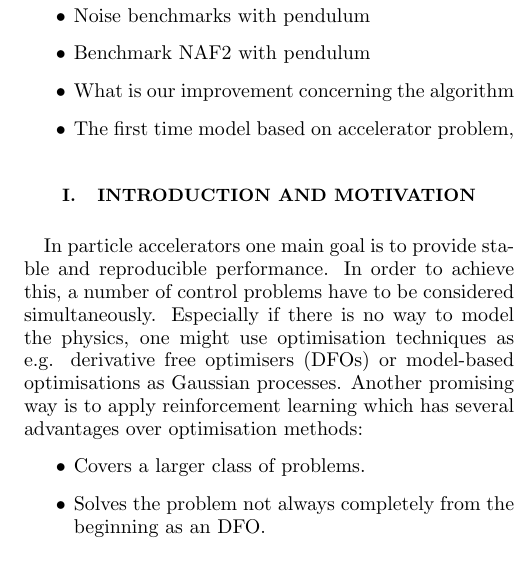
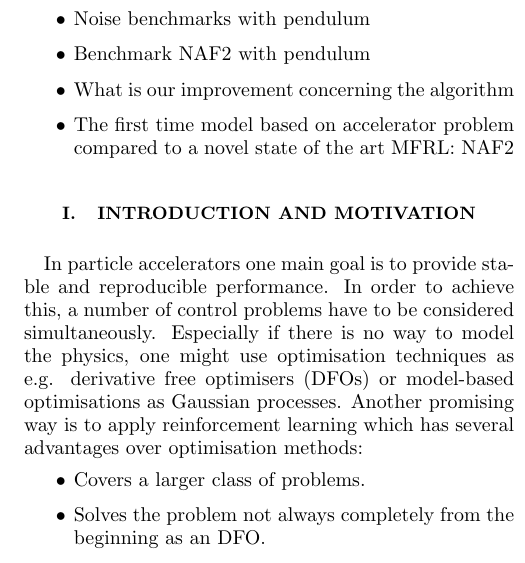
Before and after one commit to MathPhysSim/FERMI_RL_Paper, a LaTeX paper (main.tex): part of one column of page 1 of 6, cut so that both start at the same text. Compiled offline with pdfLaTeX.

Commit message:
txs auto checkin

```diff
--- a/main.tex
+++ b/main.tex
@@ -145,7 +145,7 @@ In this paper we discuss a model based reinforcement learning approach in compar
 	\item Noise benchmarks with pendulum
 	\item Benchmark NAF2 with pendulum
 	\item What is our improvement concerning the algorithm
-	\item The first time model based on accelerator problem,
+	\item The first time model based on accelerator problem compared to a novel state of the art MFRL: NAF2
 \end{itemize}
 %\tableofcontents
 \section{Introduction and Motivation}
```
